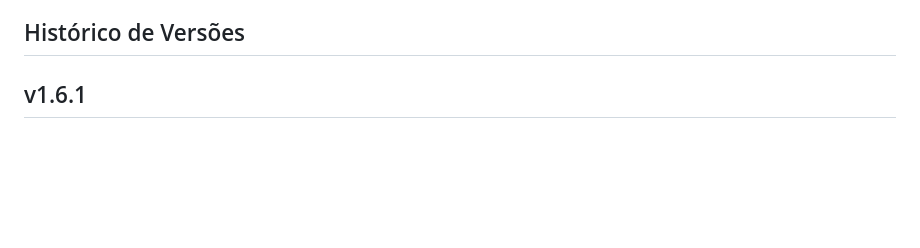
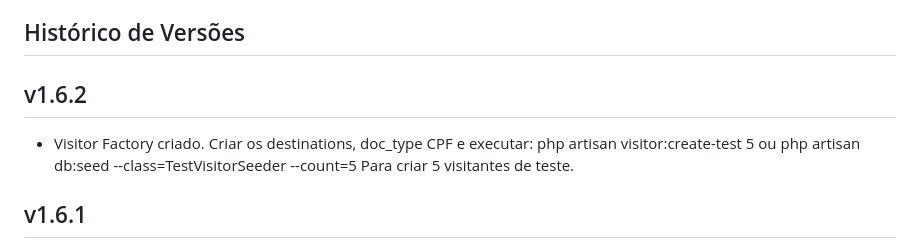
Before and after one commit to edumelog/guardian, a Markdown page: README.md, the part around the change. Rendered like a GitHub page; blank space fills up the shorter version.

Commit message:
Atualizacao README.md

```diff
--- a/README.md
+++ b/README.md
@@ -46,6 +46,13 @@ O Guardian foi desenvolvido utilizando um stack moderno de tecnologias:
 - Servidor web (Nginx, Apache)
 
 ## Histórico de Versões
+
+## v1.6.2
+- Visitor Factory criado. Criar os destinations, doc_type CPF e executar:
+    php artisan visitor:create-test 5
+    ou
+    php artisan db:seed --class=TestVisitorSeeder --count=5
+  Para criar 5 visitantes de teste.
 
 ## v1.6.1
 - Impressão de etiqueta demo usando o browserhot de forma análoga ao que acontece quando se imprime de forma dinâmica
```
